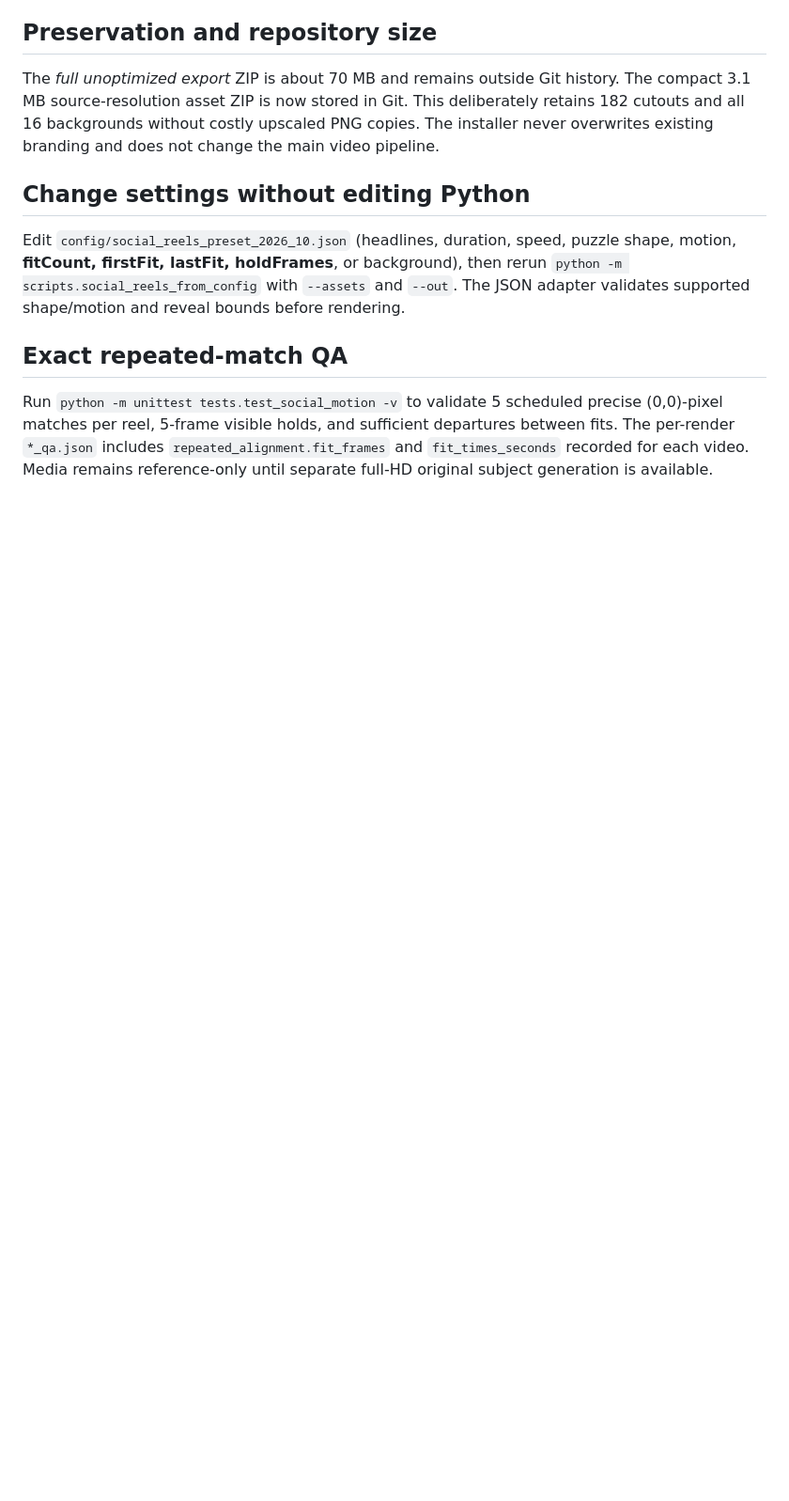
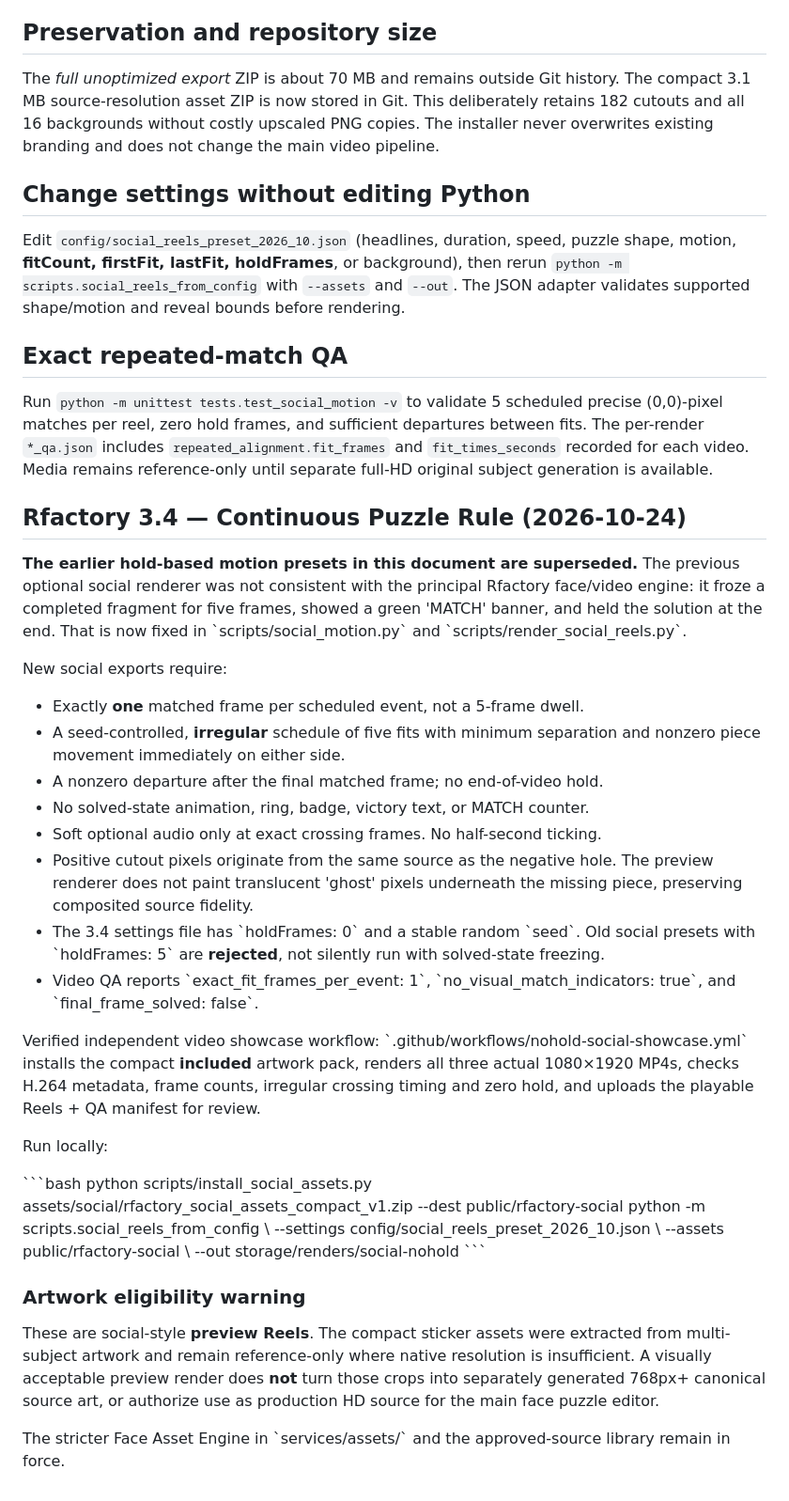
Before and after one commit to ridaelalaoui42-sys/Rfactory, a Markdown page: docs/SOCIAL_STICKERS_AND_REELS.md, the part around one of its changes. Shown at 94% size. GitHub-like rendering; blank space fills up the shorter version.

Commit message:
docs(social): establish no-pause, no-indicator visual rule and actual MP4 release checks

```diff
--- a/docs/SOCIAL_STICKERS_AND_REELS.md
+++ b/docs/SOCIAL_STICKERS_AND_REELS.md
@@ -38,4 +38,56 @@ The *full unoptimized export* ZIP is about 70 MB and remains outside Git history
 Edit `config/social_reels_preset_2026_10.json` (headlines, duration, speed, puzzle shape, motion, **fitCount, firstFit, lastFit, holdFrames**, or background), then rerun `python -m scripts.social_reels_from_config` with `--assets` and `--out`. The JSON adapter validates supported shape/motion and reveal bounds before rendering.
 
 ## Exact repeated-match QA
-Run `python -m unittest tests.test_social_motion -v` to validate 5 scheduled precise (0,0)-pixel matches per reel, 5-frame visible holds, and sufficient departures between fits. The per-render `*_qa.json` includes `repeated_alignment.fit_frames` and `fit_times_seconds` recorded for each video. Media remains reference-only until separate full-HD original subject generation is available.
+Run `python -m unittest tests.test_social_motion -v` to validate 5 scheduled precise (0,0)-pixel matches per reel, zero hold frames, and sufficient departures between fits. The per-render `*_qa.json` includes `repeated_alignment.fit_frames` and `fit_times_seconds` recorded for each video. Media remains reference-only until separate full-HD original subject generation is available.
+
+## Rfactory 3.4 — Continuous Puzzle Rule (2026-10-24)
+
+**The earlier hold-based motion presets in this document are superseded.**
+The previous optional social renderer was not consistent with the principal
+Rfactory face/video engine: it froze a completed fragment for five frames,
+showed a green 'MATCH' banner, and held the solution at the end. That is now
+fixed in \`scripts/social_motion.py\` and \`scripts/render_social_reels.py\`.
+
+New social exports require:
+
+- Exactly **one** matched frame per scheduled event, not a 5-frame dwell.
+- A seed-controlled, **irregular** schedule of five fits with minimum
+  separation and nonzero piece movement immediately on either side.
+- A nonzero departure after the final matched frame; no end-of-video hold.
+- No solved-state animation, ring, badge, victory text, or MATCH counter.
+- Soft optional audio only at exact crossing frames. No half-second ticking.
+- Positive cutout pixels originate from the same source as the negative hole.
+  The preview renderer does not paint translucent 'ghost' pixels underneath
+  the missing piece, preserving composited source fidelity.
+- The 3.4 settings file has \`holdFrames: 0\` and a stable random \`seed\`.
+  Old social presets with \`holdFrames: 5\` are **rejected**, not silently run
+  with solved-state freezing.
+- Video QA reports \`exact_fit_frames_per_event: 1\`,
+  \`no_visual_match_indicators: true\`, and \`final_frame_solved: false\`.
+
+Verified independent video showcase workflow:
+\`.github/workflows/nohold-social-showcase.yml\` installs the compact
+**included** artwork pack, renders all three actual 1080×1920 MP4s, checks
+H.264 metadata, frame counts, irregular crossing timing and zero hold, and
+uploads the playable Reels + QA manifest for review.
+
+Run locally:
+
+\`\`\`bash
+python scripts/install_social_assets.py assets/social/rfactory_social_assets_compact_v1.zip --dest public/rfactory-social
+python -m scripts.social_reels_from_config \\
+  --settings config/social_reels_preset_2026_10.json \\
+  --assets public/rfactory-social \\
+  --out storage/renders/social-nohold
+\`\`\`
+
+### Artwork eligibility warning
+
+These are social-style **preview Reels**. The compact sticker assets were
+extracted from multi-subject artwork and remain reference-only where native
+resolution is insufficient. A visually acceptable preview render does **not**
+turn those crops into separately generated 768px+ canonical source art, or
+authorize use as production HD source for the main face puzzle editor.
+
+The stricter Face Asset Engine in \`services/assets/\` and the approved-source
+library remain in force.
```
Also changed, not shown: other parts of docs/SOCIAL_STICKERS_AND_REELS.md (+1 -1 lines).
